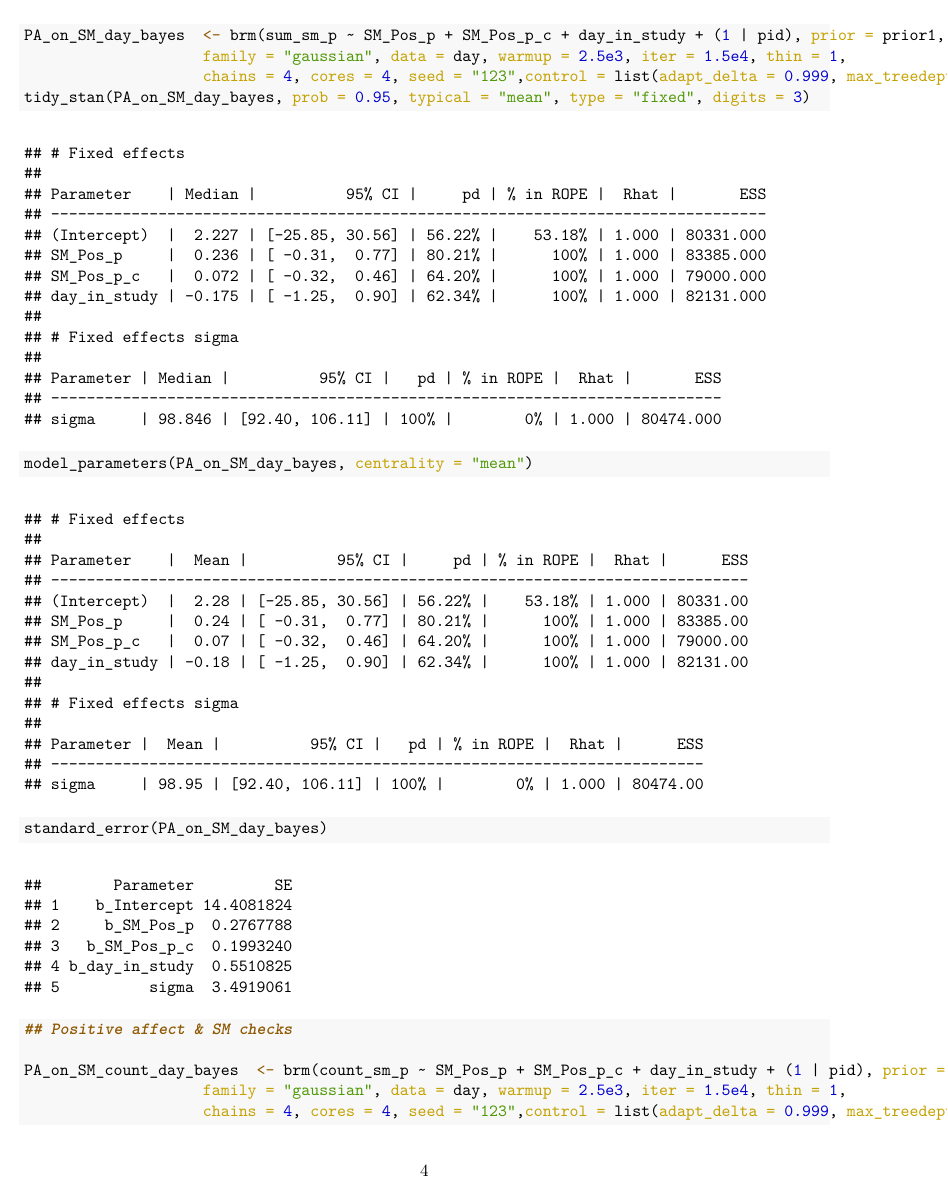
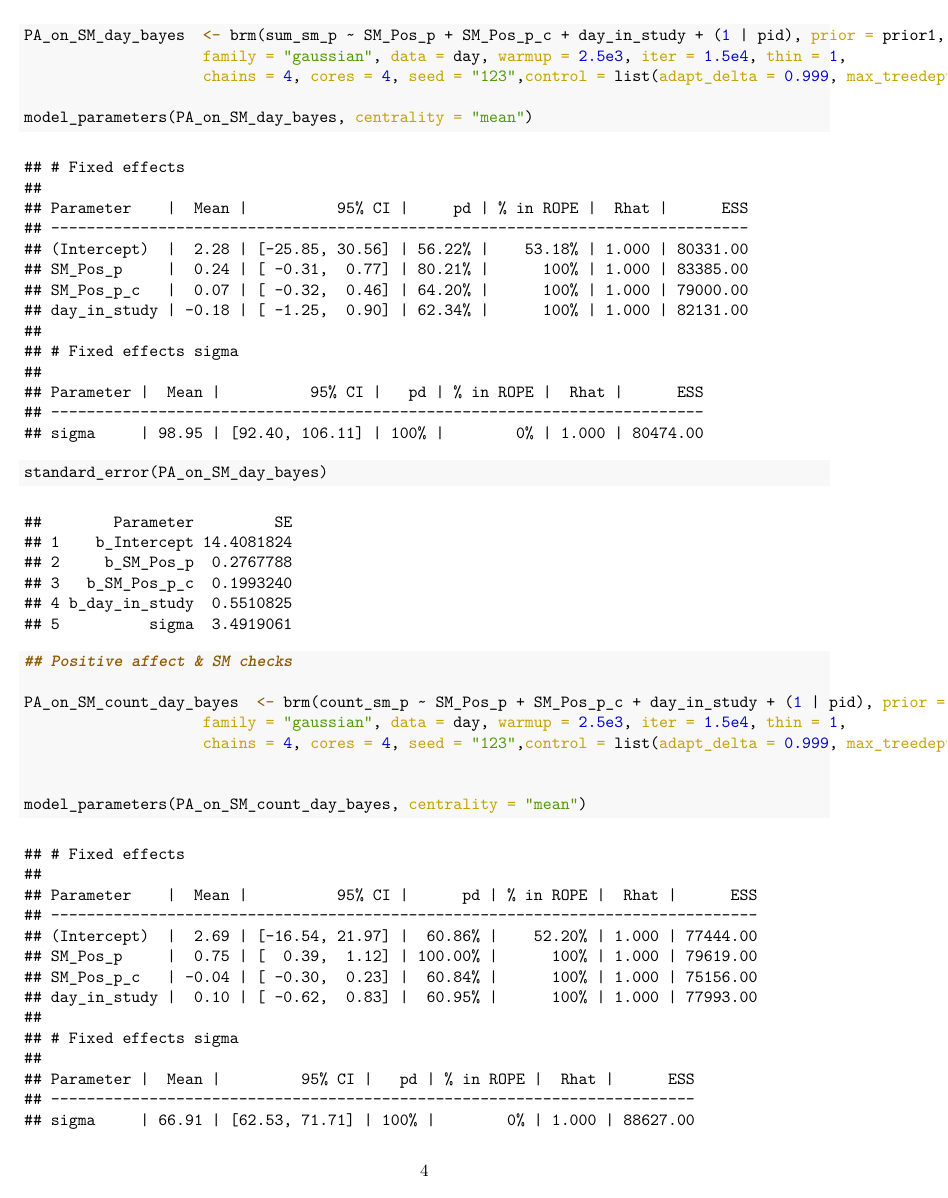
Before and after one commit to mdreier1/Dreier-Affect-SM, an R Markdown document (SMASH-PA-SM-analyses.Rmd): page 4 of 6. The pictures show the output file SMASH-PA-SM-analyses.pdf that the author committed with the source.

Commit message:
fix one extra tidy_stan

```diff
--- a/SMASH-PA-SM-analyses.Rmd
+++ b/SMASH-PA-SM-analyses.Rmd
@@ -182,7 +182,6 @@ standard_error(NA_sm_count_bayes)
 PA_on_SM_day_bayes  <- brm(sum_sm_p ~ SM_Pos_p + SM_Pos_p_c + day_in_study + (1 | pid), prior = prior1,
                     family = "gaussian", data = day, warmup = 2.5e3, iter = 1.5e4, thin = 1,
                     chains = 4, cores = 4, seed = "123",control = list(adapt_delta = 0.999, max_treedepth = 20))
-tidy_stan(PA_on_SM_day_bayes, prob = 0.95, typical = "mean", type = "fixed", digits = 3)
 
 model_parameters(PA_on_SM_day_bayes, centrality = "mean")
 standard_error(PA_on_SM_day_bayes)
```
Also changed, not shown: SMASH-PA-SM-analyses.pdf.
